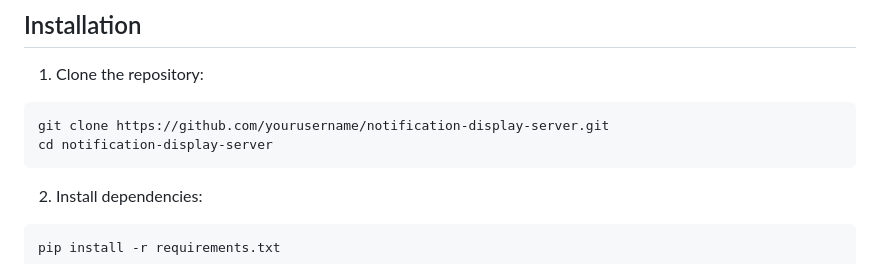
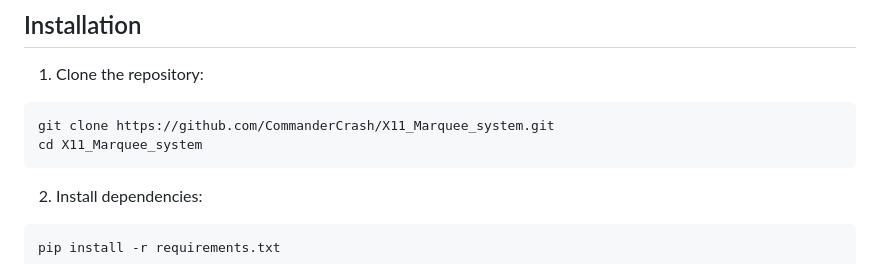
Before and after one commit to CommanderCrash/X11_Marquee_system, a Markdown page: README.md, the part around the change. Drawn GitHub-style.

````diff
--- a/README.md
+++ b/README.md
@@ -45,8 +45,8 @@ Required packages:
 
 1. Clone the repository:
 ```bash
-git clone https://github.com/yourusername/notification-display-server.git
-cd notification-display-server
+git clone https://github.com/CommanderCrash/X11_Marquee_system.git
+cd X11_Marquee_system
 ```
 
 2. Install dependencies:
````
